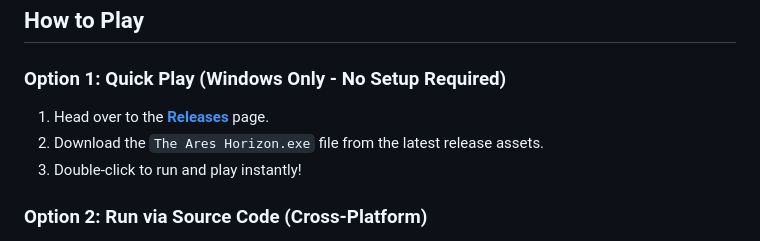
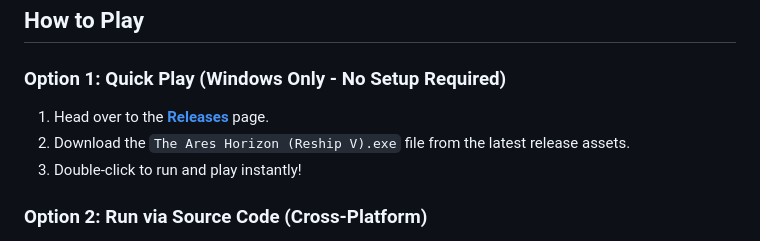
Before and after one commit to alomnsh/The-Ares-Horizon, a Markdown page: README.md, the part around the change. Drawn GitHub-style.

Commit message:
Update download instructions in README.md

```diff
--- a/README.md
+++ b/README.md
@@ -6,8 +6,8 @@ A choice python adventure game where the player takes a high-stake role of a Fli
 ## How to Play
 
 ### Option 1: Quick Play (Windows Only - No Setup Required)
-1. Head over to the **[Releases](https://github.com/alomnsh/The-Ares-Horizon-Adventure-Game/releases/tag/v1.0.0)** page.
-2. Download the `The Ares Horizon.exe` file from the latest release assets.
+1. Head over to the **[Releases](https://github.com/alomnsh/The-Ares-Horizon-Adventure-Game/releases/tag/v1.0.1)** page.
+2. Download the `The Ares Horizon (Reship V).exe` file from the latest release assets.
 3. Double-click to run and play instantly!
 
 ### Option 2: Run via Source Code (Cross-Platform)
```
